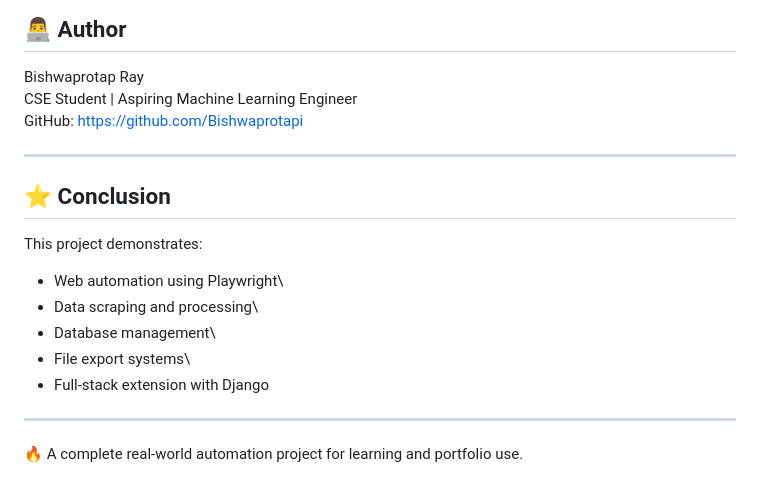
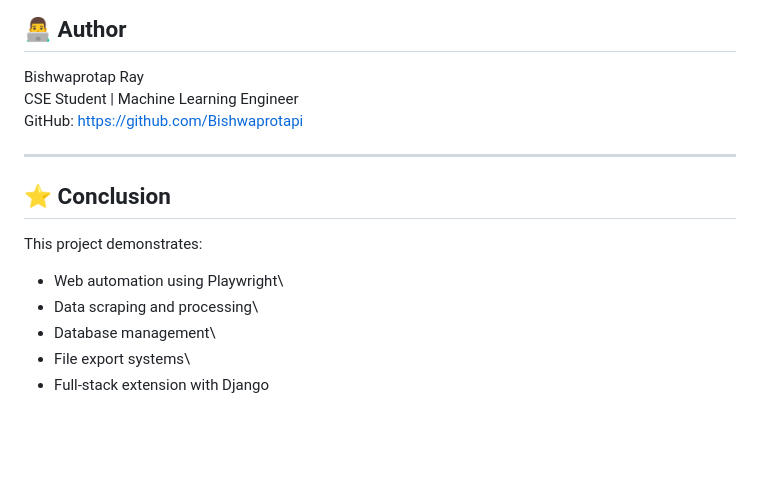
Before and after one commit to Bishwaprotapi/gmail_playwright_system, a Markdown page: README.md, the part around the change. GitHub-like rendering; blank space fills up the shorter version.

```diff
--- a/README.md
+++ b/README.md
@@ -153,7 +153,7 @@ Indentation errors → Use 4 spaces
 ## 👨‍💻 Author
 
 Bishwaprotap Ray\
-CSE Student \| Aspiring Machine Learning Engineer\
+CSE Student \| Machine Learning Engineer\
 GitHub: https://github.com/Bishwaprotapi
 
 ------------------------------------------------------------------------
@@ -167,8 +167,3 @@ This project demonstrates:
 -   Database management\
 -   File export systems\
 -   Full-stack extension with Django
-
-------------------------------------------------------------------------
-
-🔥 A complete real-world automation project for learning and portfolio
-use.
```
